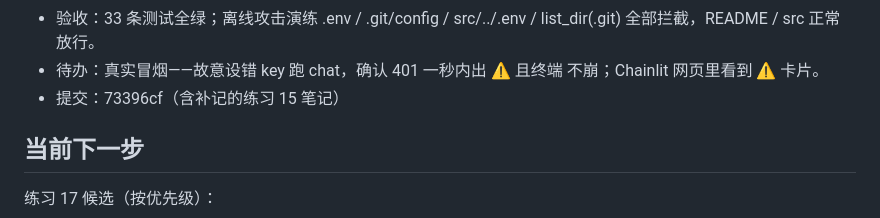
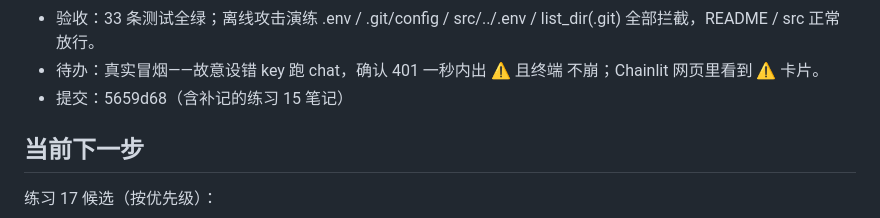
Before and after one commit to wyw3595/wywd-harness, a Markdown page: NEXT_SESSION.md, the part around the change. Rendered like a GitHub page.

Commit message:
NEXT_SESSION：回填练习 16 提交号

```diff
--- a/NEXT_SESSION.md
+++ b/NEXT_SESSION.md
@@ -298,7 +298,7 @@ iterdir、stat）。
   list_dir(.git) 全部拦截，README / src 正常放行。
 - 待办：真实冒烟——故意设错 key 跑 chat，确认 401 一秒内出 ⚠️ 且终端
   不崩；Chainlit 网页里看到 ⚠️ 卡片。
-- 提交：73396cf（含补记的练习 15 笔记）
+- 提交：5659d68（含补记的练习 15 笔记）
 
 ## 当前下一步
 
```
